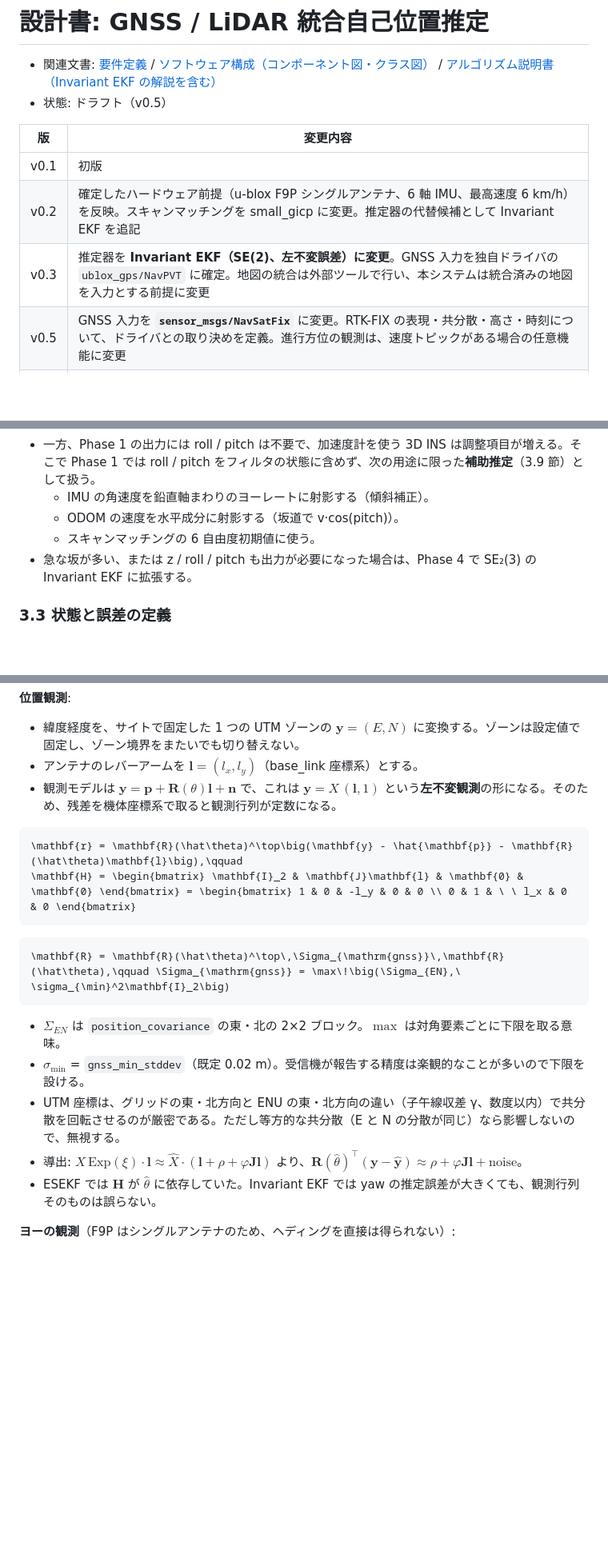
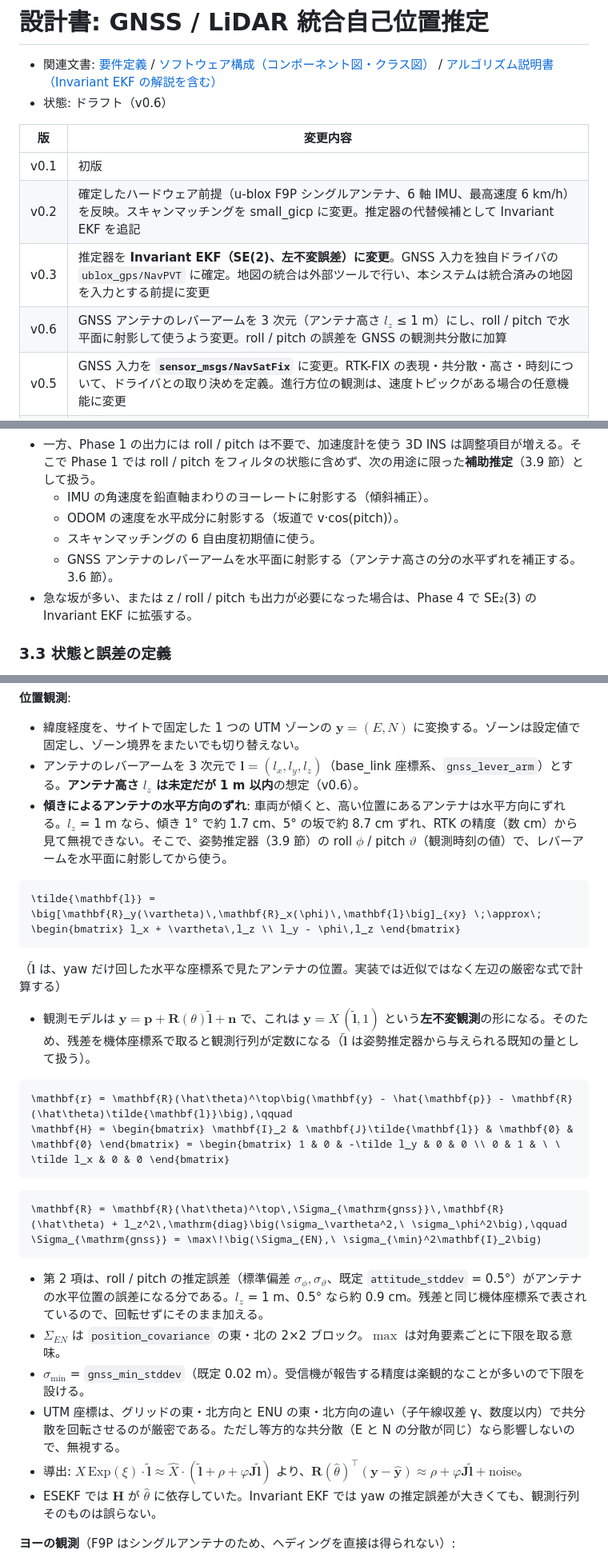
Before and after one commit to mamoru1126/gnss_and_lidar_localization, a Markdown page: docs/design.md, 3 parts joined by grey strips. Shown at 80% size. Rendered like a GitHub page; blank space fills up the shorter version.

````diff
--- a/docs/design.md
+++ b/docs/design.md
@@ -1,13 +1,14 @@
 # 設計書: GNSS / LiDAR 統合自己位置推定
 
 - 関連文書: [要件定義](./requirements.md) / [ソフトウェア構成（コンポーネント図・クラス図）](./architecture.md) / [アルゴリズム説明書（Invariant EKF の解説を含む）](./algorithm.md)
-- 状態: ドラフト（v0.5）
+- 状態: ドラフト（v0.6）
 
 | 版 | 変更内容 |
 |---|---|
 | v0.1 | 初版 |
 | v0.2 | 確定したハードウェア前提（u-blox F9P シングルアンテナ、6 軸 IMU、最高速度 6 km/h）を反映。スキャンマッチングを small_gicp に変更。推定器の代替候補として Invariant EKF を追記 |
 | v0.3 | 推定器を **Invariant EKF（SE(2)、左不変誤差）に変更**。GNSS 入力を独自ドライバの `ublox_gps/NavPVT` に確定。地図の統合は外部ツールで行い、本システムは統合済みの地図を入力とする前提に変更 |
+| v0.6 | GNSS アンテナのレバーアームを 3 次元（アンテナ高さ $`l_z`$ ≤ 1 m）にし、roll / pitch で水平面に射影して使うよう変更。roll / pitch の誤差を GNSS の観測共分散に加算 |
 | v0.5 | GNSS 入力を **`sensor_msgs/NavSatFix`** に変更。RTK-FIX の表現・共分散・高さ・時刻について、ドライバとの取り決めを定義。進行方位の観測は、速度トピックがある場合の任意機能に変更 |
 | v0.4 | **RTK-FIX の GNSS を常に信用する方針**を確定。GNSS / LiDAR の優先度、食い違いの判定、再アンカー、再位置推定の節（3.13）を追加 |
 
@@ -127,6 +128,7 @@ flowchart LR
   - IMU の角速度を鉛直軸まわりのヨーレートに射影する（傾斜補正）。
   - ODOM の速度を水平成分に射影する（坂道で v·cos(pitch)）。
   - スキャンマッチングの 6 自由度初期値に使う。
+  - GNSS アンテナのレバーアームを水平面に射影する（アンテナ高さの分の水平ずれを補正する。3.6 節）。
 - 急な坂が多い、または z / roll / pitch も出力が必要になった場合は、Phase 4 で SE₂(3) の Invariant EKF に拡張する。
 
 ### 3.3 状態と誤差の定義
@@ -260,22 +262,31 @@ v0.5 で、GNSS の入力を標準の `sensor_msgs/NavSatFix` に変更した（
 **位置観測**:
 
 - 緯度経度を、サイトで固定した 1 つの UTM ゾーンの $`\mathbf{y} = (E, N)`$ に変換する。ゾーンは設定値で固定し、ゾーン境界をまたいでも切り替えない。
-- アンテナのレバーアームを $`\mathbf{l} = (l_x, l_y)`$（base_link 座標系）とする。
-- 観測モデルは $`\mathbf{y} = \mathbf{p} + \mathbf{R}(\theta)\mathbf{l} + \mathbf{n}`$ で、これは $`\mathbf{y} = X\,(\mathbf{l}, 1)`$ という**左不変観測**の形になる。そのため、残差を機体座標系で取ると観測行列が定数になる。
+- アンテナのレバーアームを 3 次元で $`\mathbf{l} = (l_x, l_y, l_z)`$（base_link 座標系、`gnss_lever_arm`）とする。**アンテナ高さ $`l_z`$ は未定だが 1 m 以内**の想定（v0.6）。
+- **傾きによるアンテナの水平方向のずれ**: 車両が傾くと、高い位置にあるアンテナは水平方向にずれる。$`l_z`$ = 1 m なら、傾き 1° で約 1.7 cm、5° の坂で約 8.7 cm ずれ、RTK の精度（数 cm）から見て無視できない。そこで、姿勢推定器（3.9 節）の roll $`\phi`$ / pitch $`\vartheta`$（観測時刻の値）で、レバーアームを水平面に射影してから使う。
 
 ```math
-\mathbf{r} = \mathbf{R}(\hat\theta)^\top\big(\mathbf{y} - \hat{\mathbf{p}} - \mathbf{R}(\hat\theta)\mathbf{l}\big),\qquad
-\mathbf{H} = \begin{bmatrix} \mathbf{I}_2 & \mathbf{J}\mathbf{l} & \mathbf{0} & \mathbf{0} \end{bmatrix} = \begin{bmatrix} 1 & 0 & -l_y & 0 & 0 \\ 0 & 1 & \ \ l_x & 0 & 0 \end{bmatrix}
+\tilde{\mathbf{l}} = \big[\mathbf{R}_y(\vartheta)\,\mathbf{R}_x(\phi)\,\mathbf{l}\big]_{xy} \;\approx\; \begin{bmatrix} l_x + \vartheta\,l_z \\ l_y - \phi\,l_z \end{bmatrix}
+```
+
+  （$`\tilde{\mathbf{l}}`$ は、yaw だけ回した水平な座標系で見たアンテナの位置。実装では近似ではなく左辺の厳密な式で計算する）
+
+- 観測モデルは $`\mathbf{y} = \mathbf{p} + \mathbf{R}(\theta)\tilde{\mathbf{l}} + \mathbf{n}`$ で、これは $`\mathbf{y} = X\,(\tilde{\mathbf{l}}, 1)`$ という**左不変観測**の形になる。そのため、残差を機体座標系で取ると観測行列が定数になる（$`\tilde{\mathbf{l}}`$ は姿勢推定器から与えられる既知の量として扱う）。
+
+```math
+\mathbf{r} = \mathbf{R}(\hat\theta)^\top\big(\mathbf{y} - \hat{\mathbf{p}} - \mathbf{R}(\hat\theta)\tilde{\mathbf{l}}\big),\qquad
+\mathbf{H} = \begin{bmatrix} \mathbf{I}_2 & \mathbf{J}\tilde{\mathbf{l}} & \mathbf{0} & \mathbf{0} \end{bmatrix} = \begin{bmatrix} 1 & 0 & -\tilde l_y & 0 & 0 \\ 0 & 1 & \ \ \tilde l_x & 0 & 0 \end{bmatrix}
 ```
 
 ```math
-\mathbf{R} = \mathbf{R}(\hat\theta)^\top\,\Sigma_{\mathrm{gnss}}\,\mathbf{R}(\hat\theta),\qquad \Sigma_{\mathrm{gnss}} = \max\!\big(\Sigma_{EN},\ \sigma_{\min}^2\mathbf{I}_2\big)
+\mathbf{R} = \mathbf{R}(\hat\theta)^\top\,\Sigma_{\mathrm{gnss}}\,\mathbf{R}(\hat\theta) + l_z^2\,\mathrm{diag}\big(\sigma_\vartheta^2,\ \sigma_\phi^2\big),\qquad \Sigma_{\mathrm{gnss}} = \max\!\big(\Sigma_{EN},\ \sigma_{\min}^2\mathbf{I}_2\big)
 ```
 
+- 第 2 項は、roll / pitch の推定誤差（標準偏差 $`\sigma_\phi, \sigma_\vartheta`$、既定 `attitude_stddev` = 0.5°）がアンテナの水平位置の誤差になる分である。$`l_z`$ = 1 m、0.5° なら約 0.9 cm。残差と同じ機体座標系で表されているので、回転せずにそのまま加える。
 - $`\Sigma_{EN}`$ は `position_covariance` の東・北の 2×2 ブロック。$`\max`$ は対角要素ごとに下限を取る意味。
 - $`\sigma_{\min}`$ = `gnss_min_stddev`（既定 0.02 m）。受信機が報告する精度は楽観的なことが多いので下限を設ける。
 - UTM 座標は、グリッドの東・北方向と ENU の東・北方向の違い（子午線収差 γ、数度以内）で共分散を回転させるのが厳密である。ただし等方的な共分散（E と N の分散が同じ）なら影響しないので、無視する。
-- 導出: $`X\,\mathrm{Exp}(\xi)\cdot\mathbf{l} \approx \hat X\cdot(\mathbf{l} + \rho + \varphi\mathbf{J}\mathbf{l})`$ より、$`\mathbf{R}(\hat\theta)^\top(\mathbf{y}-\hat{\mathbf{y}}) \approx \rho + \varphi\mathbf{J}\mathbf{l} + \text{noise}`$。
+- 導出: $`X\,\mathrm{Exp}(\xi)\cdot\tilde{\mathbf{l}} \approx \hat X\cdot(\tilde{\mathbf{l}} + \rho + \varphi\mathbf{J}\tilde{\mathbf{l}})`$ より、$`\mathbf{R}(\hat\theta)^\top(\mathbf{y}-\hat{\mathbf{y}}) \approx \rho + \varphi\mathbf{J}\tilde{\mathbf{l}} + \text{noise}`$。
 - ESEKF では $`\mathbf{H}`$ が $`\hat\theta`$ に依存していた。Invariant EKF では yaw の推定誤差が大きくても、観測行列そのものは誤らない。
 
 **ヨーの観測**（F9P はシングルアンテナのため、ヘディングを直接は得られない）:
````
Also changed, not shown: other parts of docs/design.md (+4 -1 lines), docs/algorithm.md (+12 -7 lines), docs/architecture.md (+8 -3 lines).
